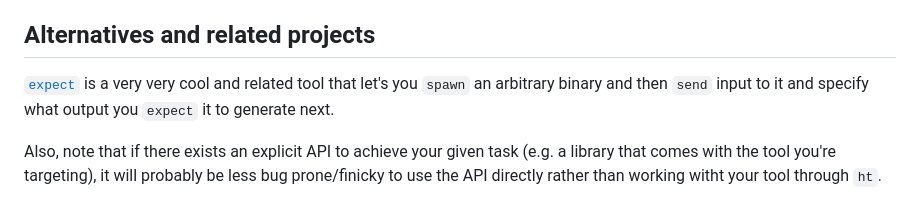
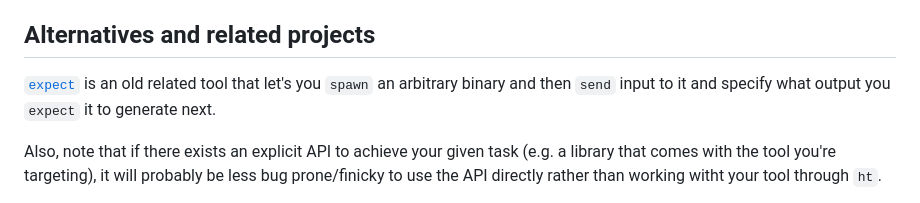
Before and after one commit to andyk/ht, a Markdown page: README.md, the part around the change. Drawn GitHub-style.

```diff
--- a/README.md
+++ b/README.md
@@ -148,7 +148,7 @@ TODO: either pull those into this repo or fork them into their own `htlib` repo.
 Would be great to update the interface to return the view with additional color and style information (text color, background, bold/italic/etc) also in a simple JSON format (so no dealing with color-related escape sequence either), and the frontend could render this using HTML (e.g. with styled pre/span tags, similar to how asciinema-player does it) or with SVG.
 
 ## Alternatives and related projects
-[`expect`](https://core.tcl-lang.org/expect/index) is a very very cool and related tool that let's you `spawn` an arbitrary binary and then `send` input to it and specify what output you `expect` it to generate next.
+[`expect`](https://core.tcl-lang.org/expect/index) is an old related tool that let's you `spawn` an arbitrary binary and then `send` input to it and specify what output you `expect` it to generate next.
 
 Also, note that if there exists an explicit API to achieve your given task (e.g. a library that comes with the tool you're targeting), it will probably be less bug prone/finicky to use the API directly rather than working witht your tool through `ht`.
 
```
